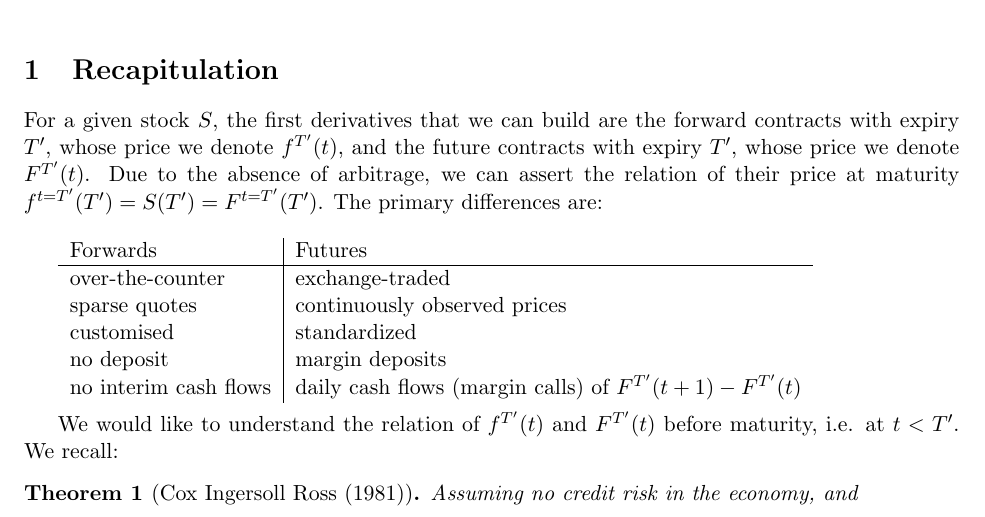
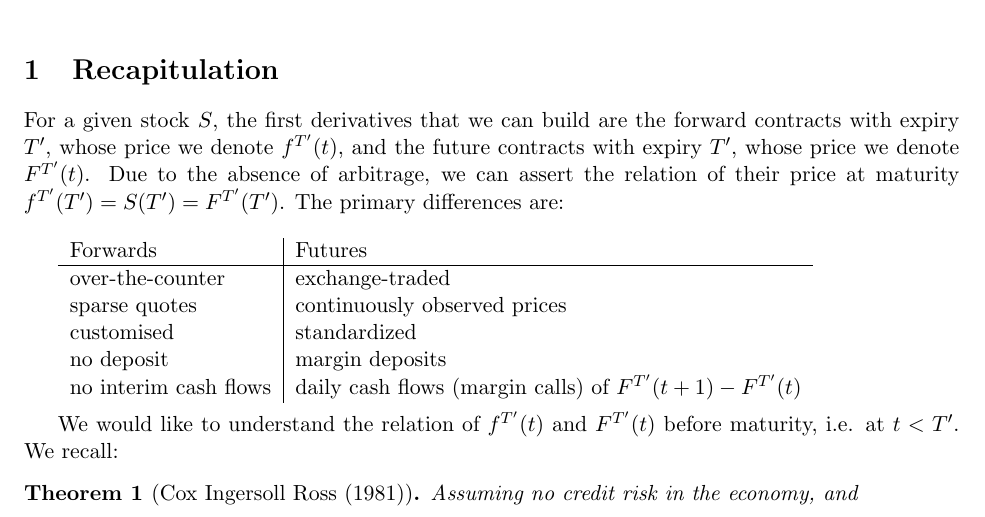
Before and after one commit to statarbrobot/pricing2013, a LaTeX document (Lecture03.tex): part of page 1 of 6, cut so that both start at the same text. Compiled offline with pdfLaTeX.

Commit message:
Undoing DrMK's hard work
Writing t=T' instead of T' is unnecessary.

```diff
--- a/Lecture03.tex
+++ b/Lecture03.tex
@@ -10,7 +10,7 @@
 {\small \maketitle}
 
 \section{Recapitulation}
-For a given stock $S$, the first derivatives that we can build are the forward contracts with expiry $T^\prime$, whose price we denote $f^{T^\prime}(t)$, and the future contracts with expiry $T^\prime$, whose price we denote $F^{T^\prime}(t)$. Due to the absence of arbitrage, we can assert the relation of their price at maturity $f^{t=T^\prime}(T^\prime) = S(T^\prime) = F^{t=T^\prime}(T^\prime)$. The primary differences are: \\
+For a given stock $S$, the first derivatives that we can build are the forward contracts with expiry $T^\prime$, whose price we denote $f^{T^\prime}(t)$, and the future contracts with expiry $T^\prime$, whose price we denote $F^{T^\prime}(t)$. Due to the absence of arbitrage, we can assert the relation of their price at maturity $f^{T^\prime}(T^\prime) = S(T^\prime) = F^{T^\prime}(T^\prime)$. The primary differences are: \\
 
 \begin{tabular}{l | l}
 Forwards & Futures \\
```
